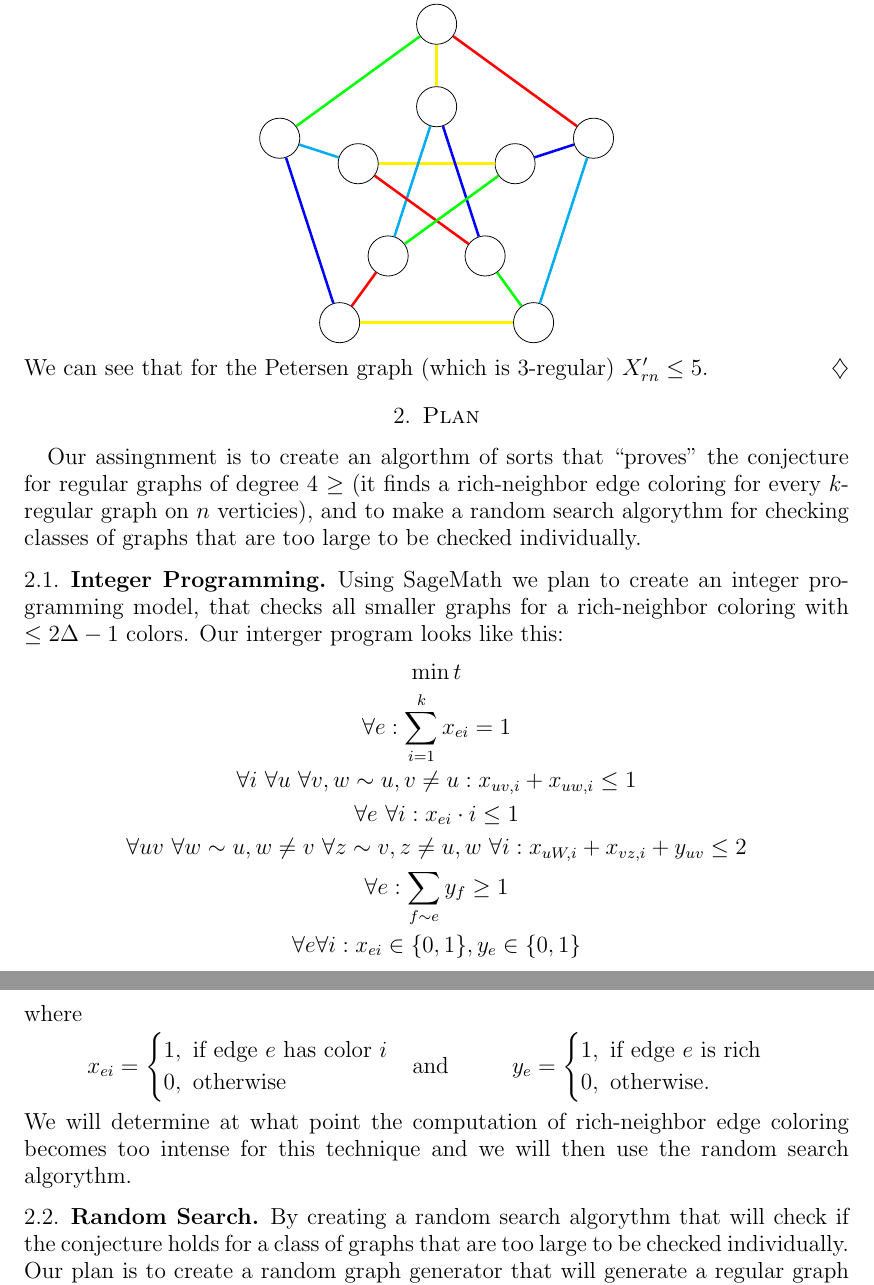
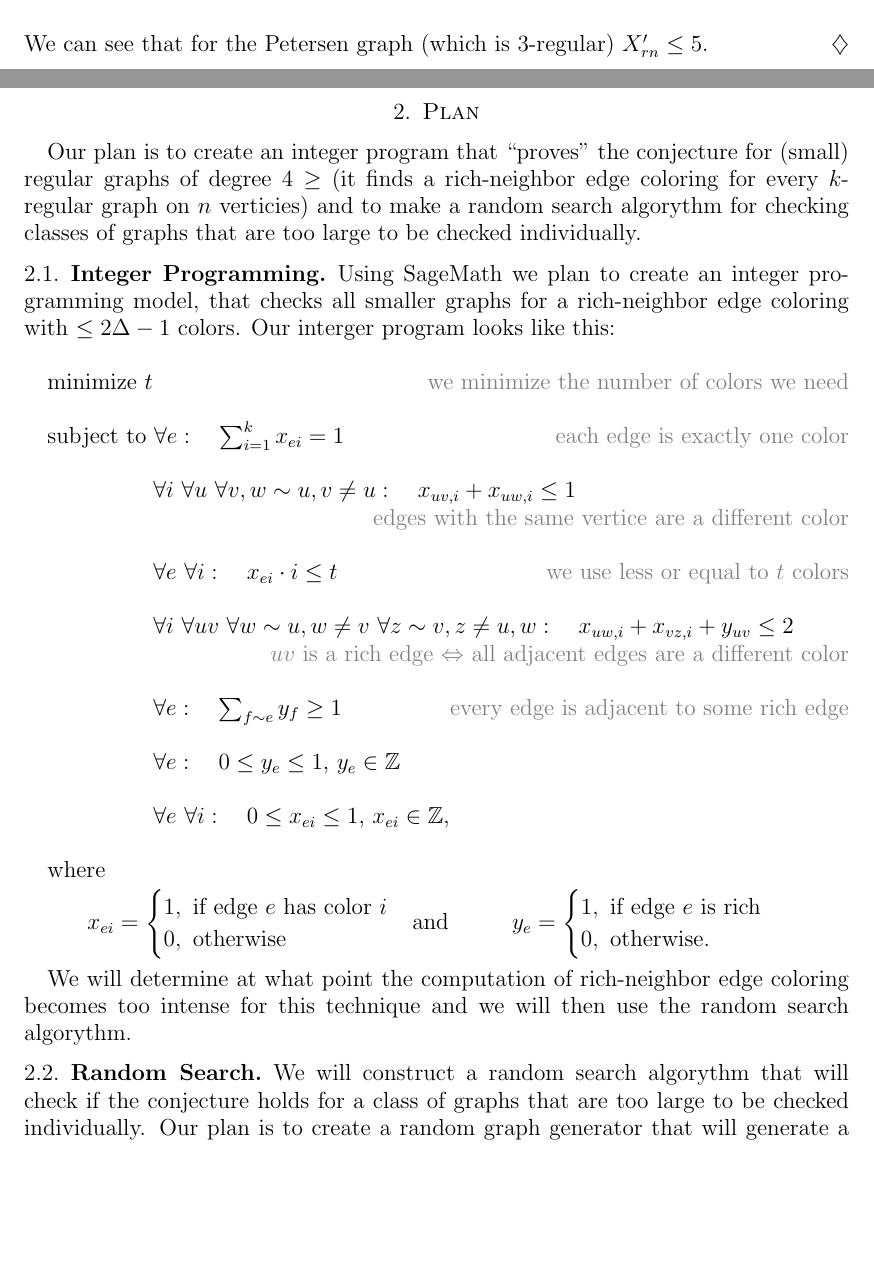
Before and after one commit to anejrozman/Rich-neighbour-edge-coloring, a LaTeX paper (Short Presentation/ShortPresentation.tex): two parts of pages 2 and 3 of 3, joined at a grey line, cut at the place of the change, the shorter picture padded with empty space. Compiled offline with pdfLaTeX.

Commit message:
fixed integer program

```diff
--- a/Short Presentation/ShortPresentation.tex
+++ b/Short Presentation/ShortPresentation.tex
@@ -10,6 +10,7 @@
 \usepackage{caption}
 \usepackage{lipsum}
 \usepackage{tikz}
+\usepackage{xcolor}
 
 \usetikzlibrary{graphs}
 \usetikzlibrary{graphs.standard}
@@ -63,7 +64,7 @@
 % ukaz za slovarsko geslo
 \newlength{\odstavek}
 \setlength{\odstavek}{\parindent}
-\newcommand{\geslo}[2]{\noindent\textbf{#1}\hspace*{3mm}\hangindent=\parindent\hangafter=1 #2}
+\newcommand{\geslo}[2]{\textbf{#1}\hspace*{3mm}\hangindent=\parindent\hangafter=1 #2}
 
 % naslednje ukaze ustrezno popravi
 \newcommand{\program}{Financial mathematics} % ime studijskega programa: Matematika/Finančna matematika
@@ -137,31 +136,39 @@ In this paper we set out to analyse an open conjecture in a modern graph theory
         \draw[blue, line width=1.3pt] (B 3) -- (B 1);
         \draw[red, line width=1.3pt] (B 5) -- (B 3);
         \draw[green, line width=1.3pt] (B 4) -- (B 2);
-        \end{tikzpicture}
+    \end{tikzpicture}\\
 \end{center}
 We can see that for the Petersen graph (which is 3-regular) $X'_{rn}\leq 5$.
-\end{primer}
+\end{primer}\\
+\textcolor{white}{i\\ i\\ i\\ i\\ i\\ i\\ i\\ i\\ i\\ i\\ i\\ i\\ i\\ i\\}
+\pagebreak
 
 \section{Plan}
-    Our assingnment is to create an algorthm of sorts that ``proves'' the conjecture for regular graphs of degree 4 $\geq$
-    (it finds a rich-neighbor edge coloring for every $k$-regular graph on $n$ verticies),
-    and to make a random search algorythm for checking classes of graphs that are too large to be checked individually.
+
+Our plan is to create an integer program that ``proves'' the conjecture for (small) regular graphs of degree 4 $\geq$ (it finds a rich-neighbor edge coloring for every $k$-regular graph on $n$ verticies) and to make a random search algorythm for checking classes of graphs that are too large to be checked individually.
 
 \subsection{Integer Programming}
-    Using SageMath we plan to create an integer programming model, that checks all smaller graphs for a rich-neighbor coloring with $\leq2\Delta - 1$ colors. Our interger program looks like this:
-    $$
-    \min t \\
-    $$
-    $$
-    \forall e: \sum_{i=1}^{k} x_{ei} = 1 \\
-    $$
-    $$\forall i \ \forall u \ \forall v, w \sim u, v \neq u: x_{uv, i} + x_{uw, i} \leq 1 \\$$
-    $$\forall e \ \forall i: x_{ei} \cdot i \leq 1 \\$$
-    $$\forall uv \ \forall w \sim u, w \neq v \ \forall z \sim v, z \neq u, w \ \forall i: x_{uW, i} + x_{vz, i} + y_{uv} \leq 2 \\$$
-    $$\forall e: \sum_{f \sim e}y_f \geq 1 \\$$
-    $$
-    \forall e \forall i: x_{ei} \in \{0, 1\}, y_{e} \in \{0, 1\} \\
-    $$
+
+Using SageMath we plan to create an integer programming model, that checks all smaller graphs for a rich-neighbor edge coloring with $\leq 2 \Delta - 1$ colors. Our interger program looks like this:\\
+
+minimize $t$ \hfill \textcolor{gray}{we minimize the number of colors we need}\\
+
+subject to $\forall e: \quad \sum_{i=1}^{k} x_{ei} = 1$ \hfill \textcolor{gray}{each edge is exactly one color}\\
+
+\ \ \ \ \ \ \ \ \ \ \ \ \ \ $\forall i \ \forall u \ \forall v, w \sim u, v \neq u: \quad x_{uv, i} + x_{uw, i} \leq 1$\\[0.1mm]
+\textcolor{white}{hihi} \hfill \textcolor{gray}{edges with the same vertice are a different color}\\
+
+\ \ \ \ \ \ \ \ \ \ \ \ \ \ $\forall e \ \forall i: \quad x_{ei} \cdot i \leq t$ \hfill \textcolor{gray}{we use less or equal to $t$ colors}\\
+
+\ \ \ \ \ \ \ \ \ \ \ \ \ \ $\forall i \ \forall uv \ \forall w \sim u, w \neq v \ \forall z \sim v, z \neq u, w: \quad x_{uw, i} + x_{vz, i} + y_{uv} \leq 2$ \hfill \\[0.1mm]
+\textcolor{white}{hihi} \hfill \textcolor{gray}{$uv$ is a rich edge $\Leftrightarrow$ all adjacent edges are a different color}\\
+
+\ \ \ \ \ \ \ \ \ \ \ \ \ \ $\forall e: \quad \sum_{f \sim e}y_f \geq 1$ \hfill \textcolor{gray}{every edge is adjacent to some rich edge}\\
+
+\ \ \ \ \ \ \ \ \ \ \ \ \ \ $\forall e: \quad 0 \leq y_{e} \leq 1$, $y_{e} \in \Z$\\
+
+\ \ \ \ \ \ \ \ \ \ \ \ \ \ $\forall e \ \forall i: \quad 0 \leq x_{ei} \leq 1$, $x_{ei} \in \Z$,\\
+
 where
 \begin{align*}        x_{ei} = \begin{cases}
             1, \  \text{if edge $e$ has color $i$} \\
@@ -172,10 +179,12 @@ In this paper we set out to analyse an open conjecture in a modern graph theory
         0, \  \text{otherwise.}
     \end{cases}
 \end{align*}
+
  We will determine at what point the computation of rich-neighbor edge coloring becomes too intense for this technique and we will then use the random search algorythm.
 
 \subsection{Random Search}
-        By creating a random search algorythm that will check if the conjecture holds for a class of graphs that are too large to be checked individually. Our plan is to create a random graph generator that will generate a regular graph with a given number of verticies and edges. Then we will check if the conjecture holds for the generated graph and we will repeat this process for a given number of times. Then we will repeat this process for different classes of graphs. The algorythm will be implemented in SageMath and its pseudocode is as follows:
+
+We will construct a random search algorythm that will check if the conjecture holds for a class of graphs that are too large to be checked individually. Our plan is to create a random graph generator that will generate a regular graph with a given number of verticies and edges. Then we will check if the conjecture holds for the generated graph and we will repeat this process for a given number of times. Then we will repeat this process for different classes of graphs. The algorythm will be implemented in SageMath and its pseudocode is as follows:
 
 
 \end{document}
```
Also changed, not shown: Short Presentation/ShortPresentation.pdf, Short Presentation/ShortPresentation.tex (10 more changed lines), 4 other files. Lines whose indentation alone changed are shown as unchanged.
